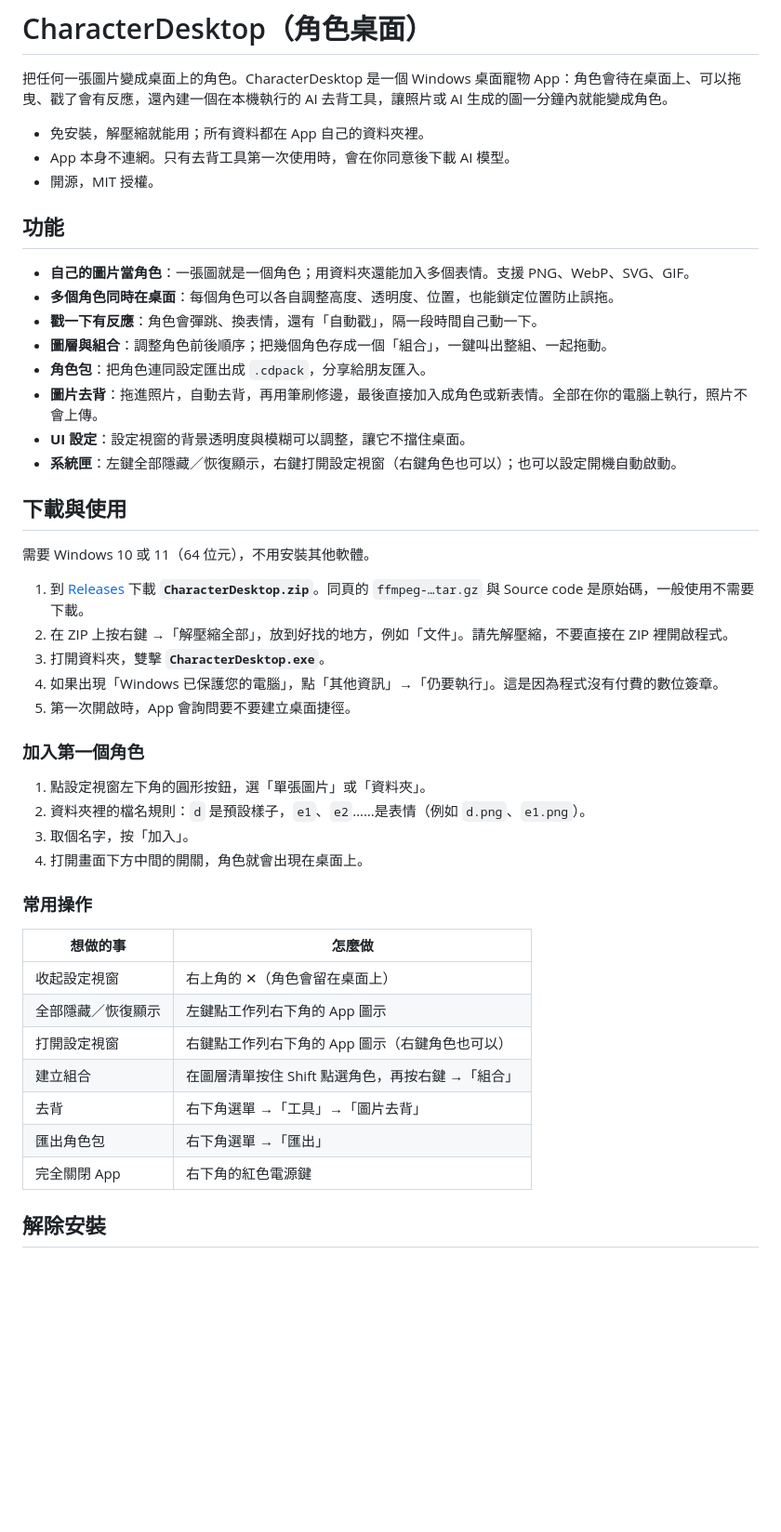
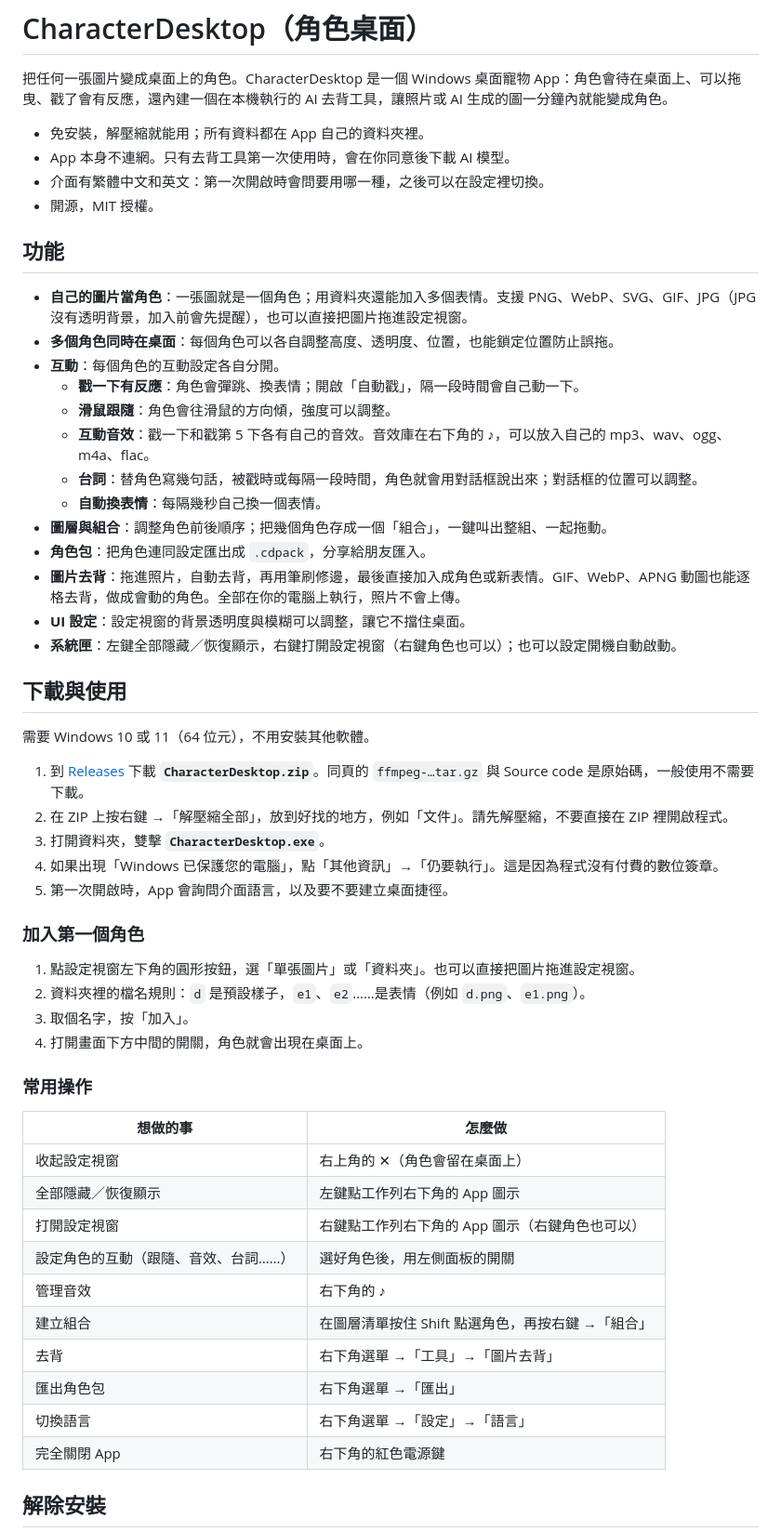
Before and after one commit to ibcyc/CharacterDesktop, a Markdown page: README.zh-TW.md, the part around the change. Shown at 93% size. GitHub-like rendering; blank space fills up the shorter version.

```diff
--- a/README.zh-TW.md
+++ b/README.zh-TW.md
@@ -6,16 +6,22 @@
 
 - 免安裝，解壓縮就能用；所有資料都在 App 自己的資料夾裡。
 - App 本身不連網。只有去背工具第一次使用時，會在你同意後下載 AI 模型。
+- 介面有繁體中文和英文：第一次開啟時會問要用哪一種，之後可以在設定裡切換。
 - 開源，MIT 授權。
 
 ## 功能
 
-- **自己的圖片當角色**：一張圖就是一個角色；用資料夾還能加入多個表情。支援 PNG、WebP、SVG、GIF。
+- **自己的圖片當角色**：一張圖就是一個角色；用資料夾還能加入多個表情。支援 PNG、WebP、SVG、GIF、JPG（JPG 沒有透明背景，加入前會先提醒），也可以直接把圖片拖進設定視窗。
 - **多個角色同時在桌面**：每個角色可以各自調整高度、透明度、位置，也能鎖定位置防止誤拖。
-- **戳一下有反應**：角色會彈跳、換表情，還有「自動戳」，隔一段時間自己動一下。
+- **互動**：每個角色的互動設定各自分開。
+  - **戳一下有反應**：角色會彈跳、換表情；開啟「自動戳」，隔一段時間會自己動一下。
+  - **滑鼠跟隨**：角色會往滑鼠的方向傾，強度可以調整。
+  - **互動音效**：戳一下和戳第 5 下各有自己的音效。音效庫在右下角的 ♪，可以放入自己的 mp3、wav、ogg、m4a、flac。
+  - **台詞**：替角色寫幾句話，被戳時或每隔一段時間，角色就會用對話框說出來；對話框的位置可以調整。
+  - **自動換表情**：每隔幾秒自己換一個表情。
 - **圖層與組合**：調整角色前後順序；把幾個角色存成一個「組合」，一鍵叫出整組、一起拖動。
 - **角色包**：把角色連同設定匯出成 `.cdpack`，分享給朋友匯入。
-- **圖片去背**：拖進照片，自動去背，再用筆刷修邊，最後直接加入成角色或新表情。全部在你的電腦上執行，照片不會上傳。
+- **圖片去背**：拖進照片，自動去背，再用筆刷修邊，最後直接加入成角色或新表情。GIF、WebP、APNG 動圖也能逐格去背，做成會動的角色。全部在你的電腦上執行，照片不會上傳。
 - **UI 設定**：設定視窗的背景透明度與模糊可以調整，讓它不擋住桌面。
 - **系統匣**：左鍵全部隱藏／恢復顯示，右鍵打開設定視窗（右鍵角色也可以）；也可以設定開機自動啟動。
 
@@ -27,11 +33,11 @@
 2. 在 ZIP 上按右鍵 →「解壓縮全部」，放到好找的地方，例如「文件」。請先解壓縮，不要直接在 ZIP 裡開啟程式。
 3. 打開資料夾，雙擊 **`CharacterDesktop.exe`**。
 4. 如果出現「Windows 已保護您的電腦」，點「其他資訊」→「仍要執行」。這是因為程式沒有付費的數位簽章。
-5. 第一次開啟時，App 會詢問要不要建立桌面捷徑。
+5. 第一次開啟時，App 會詢問介面語言，以及要不要建立桌面捷徑。
 
 ### 加入第一個角色
 
-1. 點設定視窗左下角的圓形按鈕，選「單張圖片」或「資料夾」。
+1. 點設定視窗左下角的圓形按鈕，選「單張圖片」或「資料夾」。也可以直接把圖片拖進設定視窗。
 2. 資料夾裡的檔名規則：`d` 是預設樣子，`e1`、`e2`……是表情（例如 `d.png`、`e1.png`）。
 3. 取個名字，按「加入」。
 4. 打開畫面下方中間的開關，角色就會出現在桌面上。
@@ -43,9 +49,12 @@
 | 收起設定視窗 | 右上角的 ✕（角色會留在桌面上） |
 | 全部隱藏／恢復顯示 | 左鍵點工作列右下角的 App 圖示 |
 | 打開設定視窗 | 右鍵點工作列右下角的 App 圖示（右鍵角色也可以） |
+| 設定角色的互動（跟隨、音效、台詞……） | 選好角色後，用左側面板的開關 |
+| 管理音效 | 右下角的 ♪ |
 | 建立組合 | 在圖層清單按住 Shift 點選角色，再按右鍵 →「組合」 |
 | 去背 | 右下角選單 →「工具」→「圖片去背」 |
 | 匯出角色包 | 右下角選單 →「匯出」 |
+| 切換語言 | 右下角選單 →「設定」→「語言」 |
 | 完全關閉 App | 右下角的紅色電源鍵 |
 
 ## 解除安裝
```
Also changed, not shown: README.md (+21 -13 lines).
